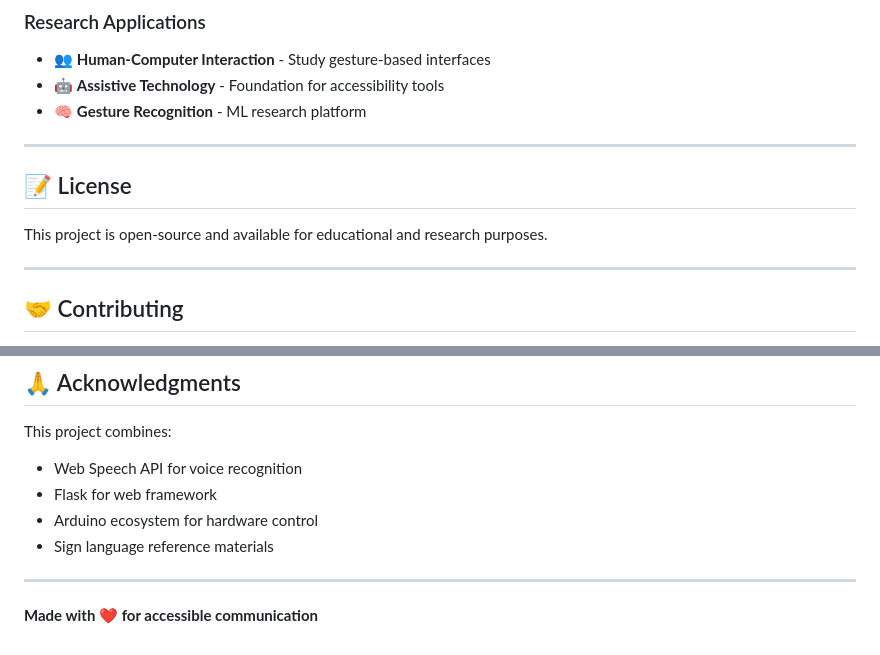
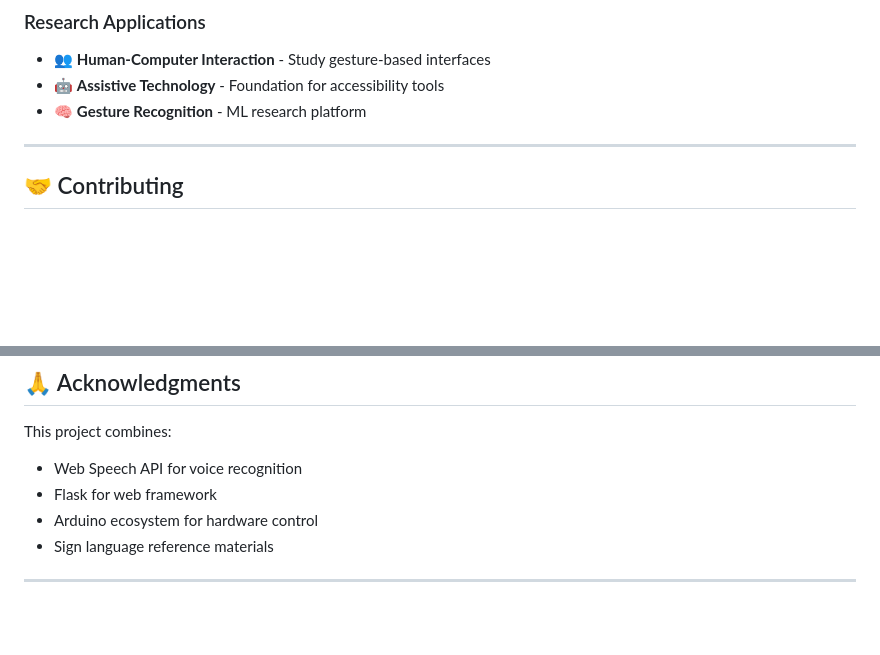
Before and after one commit to Ranadheer2210/silent-voice-glove, a Markdown page: README.md, 2 parts joined by grey strips. Drawn GitHub-style; blank space fills up the shorter version.

Commit message:
Update README
Removed license section and closing statement from README.

```diff
--- a/README.md
+++ b/README.md
@@ -377,11 +377,6 @@ port = os.getenv("GLOVE_PORT", "COM13")  # Change default here
 - 🤖 **Assistive Technology** - Foundation for accessibility tools
 - 🧠 **Gesture Recognition** - ML research platform
 
----
-
-## 📝 License
-
-This project is open-source and available for educational and research purposes.
 
 ---
 
@@ -415,5 +410,3 @@ This project combines:
 - Sign language reference materials
 
 ---
-
-**Made with ❤️ for accessible communication**
```
